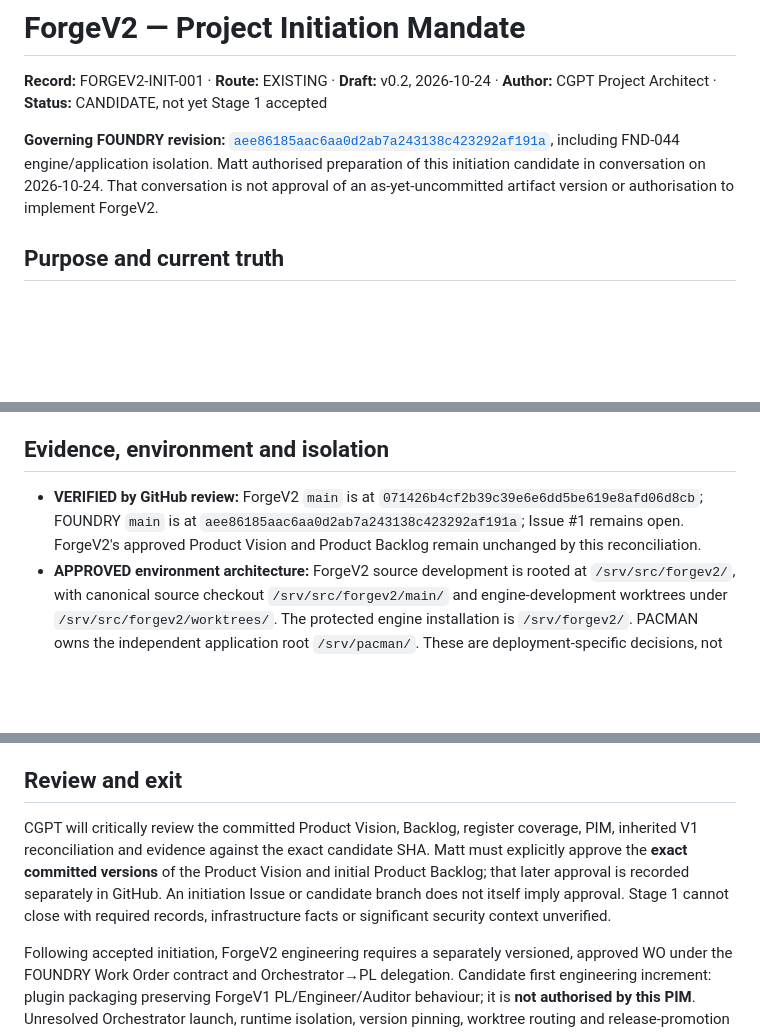
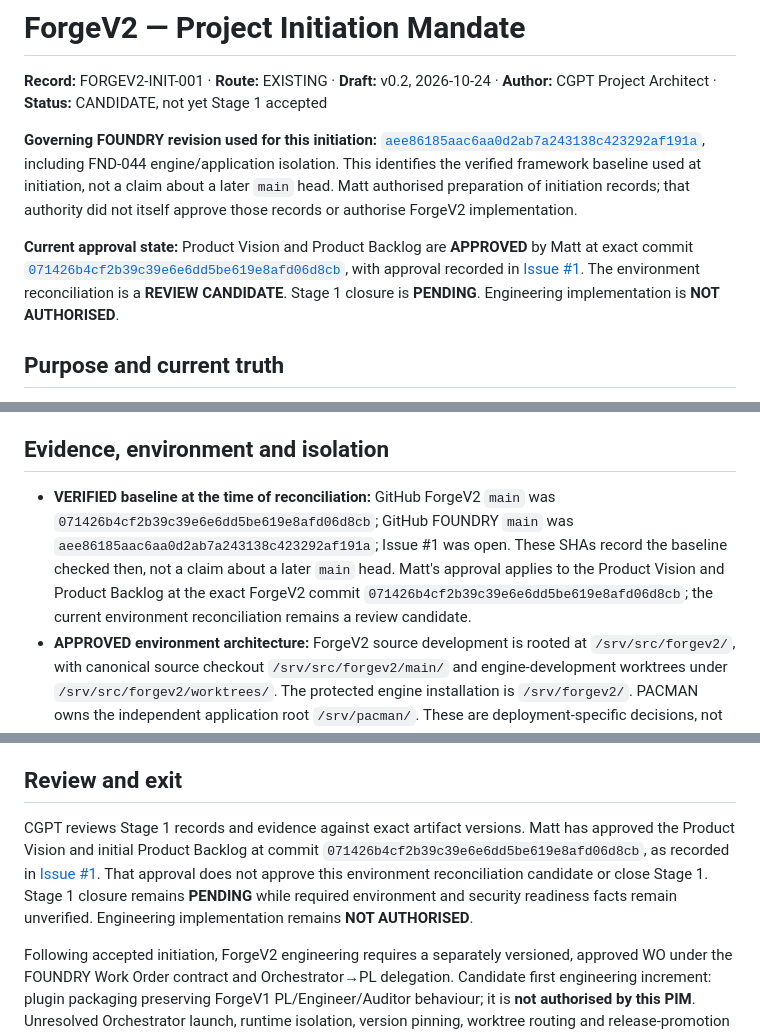
Before and after one commit to maff0000/forgev2, a Markdown page: PROJECT-INITIATION-MANDATE.md, 3 parts joined by grey strips. GitHub-like rendering; blank space fills up the shorter version.

```diff
--- a/PROJECT-INITIATION-MANDATE.md
+++ b/PROJECT-INITIATION-MANDATE.md
@@ -2,7 +2,9 @@
 
 **Record:** FORGEV2-INIT-001 · **Route:** EXISTING · **Draft:** v0.2, 2026-10-24 · **Author:** CGPT Project Architect · **Status:** CANDIDATE, not yet Stage 1 accepted
 
-**Governing FOUNDRY revision:** [`aee86185aac6aa0d2ab7a243138c423292af191a`](https://github.com/maff0000/foundry/commit/aee86185aac6aa0d2ab7a243138c423292af191a), including FND-044 engine/application isolation. Matt authorised preparation of this initiation candidate in conversation on 2026-10-24. That conversation is not approval of an as-yet-uncommitted artifact version or authorisation to implement ForgeV2.
+**Governing FOUNDRY revision used for this initiation:** [`aee86185aac6aa0d2ab7a243138c423292af191a`](https://github.com/maff0000/foundry/commit/aee86185aac6aa0d2ab7a243138c423292af191a), including FND-044 engine/application isolation. This identifies the verified framework baseline used at initiation, not a claim about a later `main` head. Matt authorised preparation of initiation records; that authority did not itself approve those records or authorise ForgeV2 implementation.
+
+**Current approval state:** Product Vision and Product Backlog are **APPROVED** by Matt at exact commit [`071426b4cf2b39c39e6e6dd5be619e8afd06d8cb`](https://github.com/maff0000/forgev2/commit/071426b4cf2b39c39e6e6dd5be619e8afd06d8cb), with approval recorded in [Issue #1](https://github.com/maff0000/forgev2/issues/1#issuecomment-6386137638). The environment reconciliation is a **REVIEW CANDIDATE**. Stage 1 closure is **PENDING**. Engineering implementation is **NOT AUTHORISED**.
 
 ## Purpose and current truth
 
@@ -26,7 +28,7 @@ ForgeV2 is the next, portable version of Matt's internal AI engineering delivery
 
 ## Evidence, environment and isolation
 
-- **VERIFIED by GitHub review:** ForgeV2 `main` is at `071426b4cf2b39c39e6e6dd5be619e8afd06d8cb`; FOUNDRY `main` is at `aee86185aac6aa0d2ab7a243138c423292af191a`; Issue #1 remains open. ForgeV2's approved Product Vision and Product Backlog remain unchanged by this reconciliation.
+- **VERIFIED baseline at the time of reconciliation:** GitHub ForgeV2 `main` was `071426b4cf2b39c39e6e6dd5be619e8afd06d8cb`; GitHub FOUNDRY `main` was `aee86185aac6aa0d2ab7a243138c423292af191a`; Issue #1 was open. These SHAs record the baseline checked then, not a claim about a later `main` head. Matt's approval applies to the Product Vision and Product Backlog at the exact ForgeV2 commit `071426b4cf2b39c39e6e6dd5be619e8afd06d8cb`; the current environment reconciliation remains a review candidate.
 - **APPROVED environment architecture:** ForgeV2 source development is rooted at `/srv/src/forgev2/`, with canonical source checkout `/srv/src/forgev2/main/` and engine-development worktrees under `/srv/src/forgev2/worktrees/`. The protected engine installation is `/srv/forgev2/`. PACMAN owns the independent application root `/srv/pacman/`. These are deployment-specific decisions, not FOUNDRY-wide path defaults. Network perimeter security is managed by the infrastructure provider; no host firewall installation is required.
 - **REPORTED by Claude's workspace check; not independently verified by Codex:** The source checkout exists at the approved canonical location, its HEAD matches the approved ForgeV2 baseline and its working tree is clean; the separate engine-development worktrees directory exists; the protected engine installation and PACMAN locations were left untouched; and no delivery account or GitHub write credentials are yet available in that workspace. The public-safe evidence record is [STAGE1-ENVIRONMENT-RECONCILIATION-001](docs/evidence/STAGE1-ENVIRONMENT-RECONCILIATION-001.md). No host identity, address, access configuration or detailed security finding is published.
 - **PENDING:** Independent verification of the reported host/workspace state, delivery-account and credential readiness, and host-security readiness. The approved provider-managed network-perimeter decision and absence of a host-firewall installation requirement do not establish that the environment is ready for credentials or real delivery workloads.
@@ -57,6 +59,6 @@ The Mac Codex staging operator may be separately authorised for Git writes durin
 
 ## Review and exit
 
-CGPT will critically review the committed Product Vision, Backlog, register coverage, PIM, inherited V1 reconciliation and evidence against the exact candidate SHA. Matt must explicitly approve the **exact committed versions** of the Product Vision and initial Product Backlog; that later approval is recorded separately in GitHub. An initiation Issue or candidate branch does not itself imply approval. Stage 1 cannot close with required records, infrastructure facts or significant security context unverified.
+CGPT reviews Stage 1 records and evidence against exact artifact versions. Matt has approved the Product Vision and initial Product Backlog at commit `071426b4cf2b39c39e6e6dd5be619e8afd06d8cb`, as recorded in [Issue #1](https://github.com/maff0000/forgev2/issues/1#issuecomment-6386137638). That approval does not approve this environment reconciliation candidate or close Stage 1. Stage 1 closure remains **PENDING** while required environment and security readiness facts remain unverified. Engineering implementation remains **NOT AUTHORISED**.
 
 Following accepted initiation, ForgeV2 engineering requires a separately versioned, approved WO under the FOUNDRY Work Order contract and Orchestrator→PL delegation. Candidate first engineering increment: plugin packaging preserving ForgeV1 PL/Engineer/Auditor behaviour; it is **not authorised by this PIM**. Unresolved Orchestrator launch, runtime isolation, version pinning, worktree routing and release-promotion mechanics remain explicit design work.
```
Also changed, not shown: DECISIONS.md (+2 -2 lines), README.md (+3 -3 lines).
